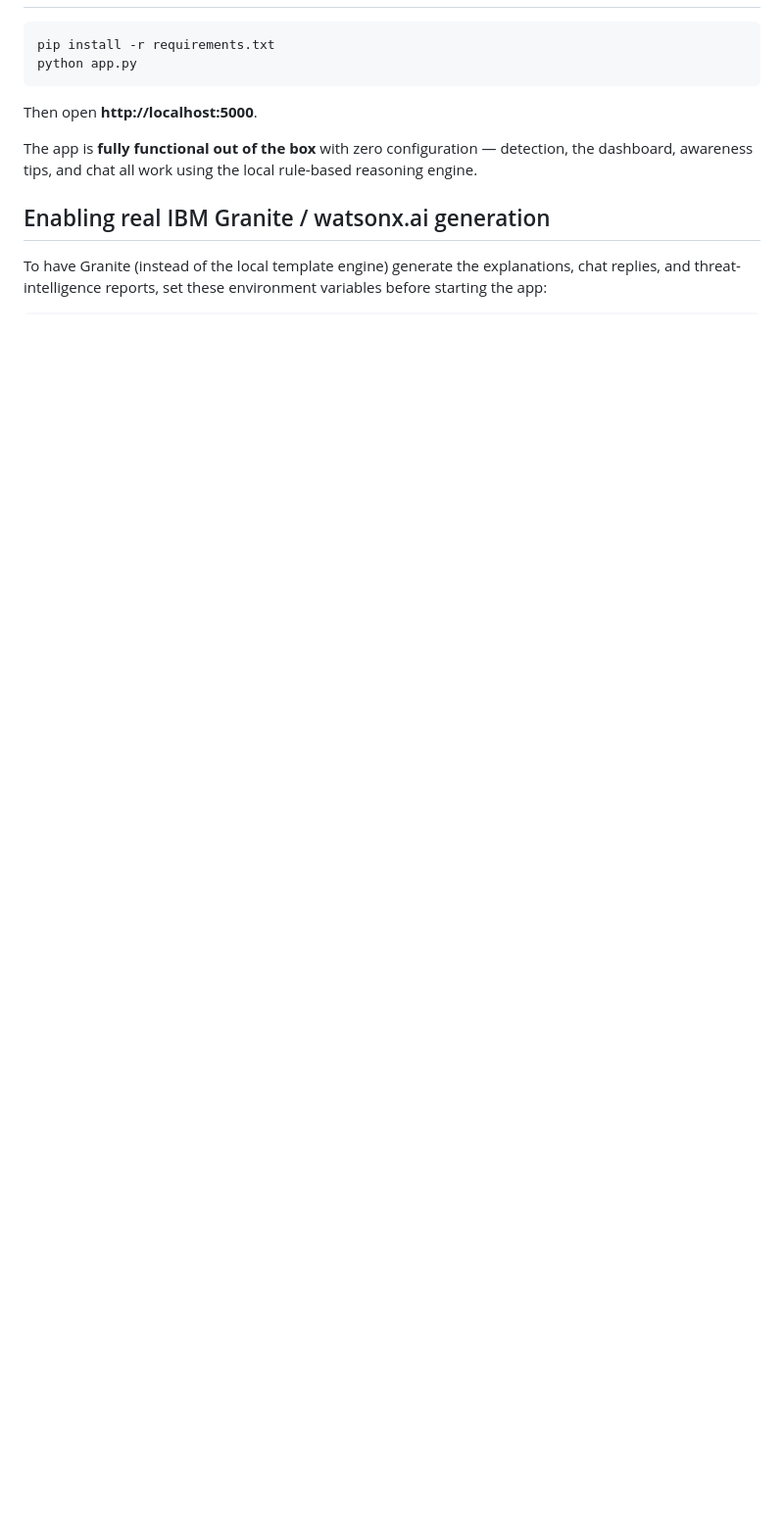
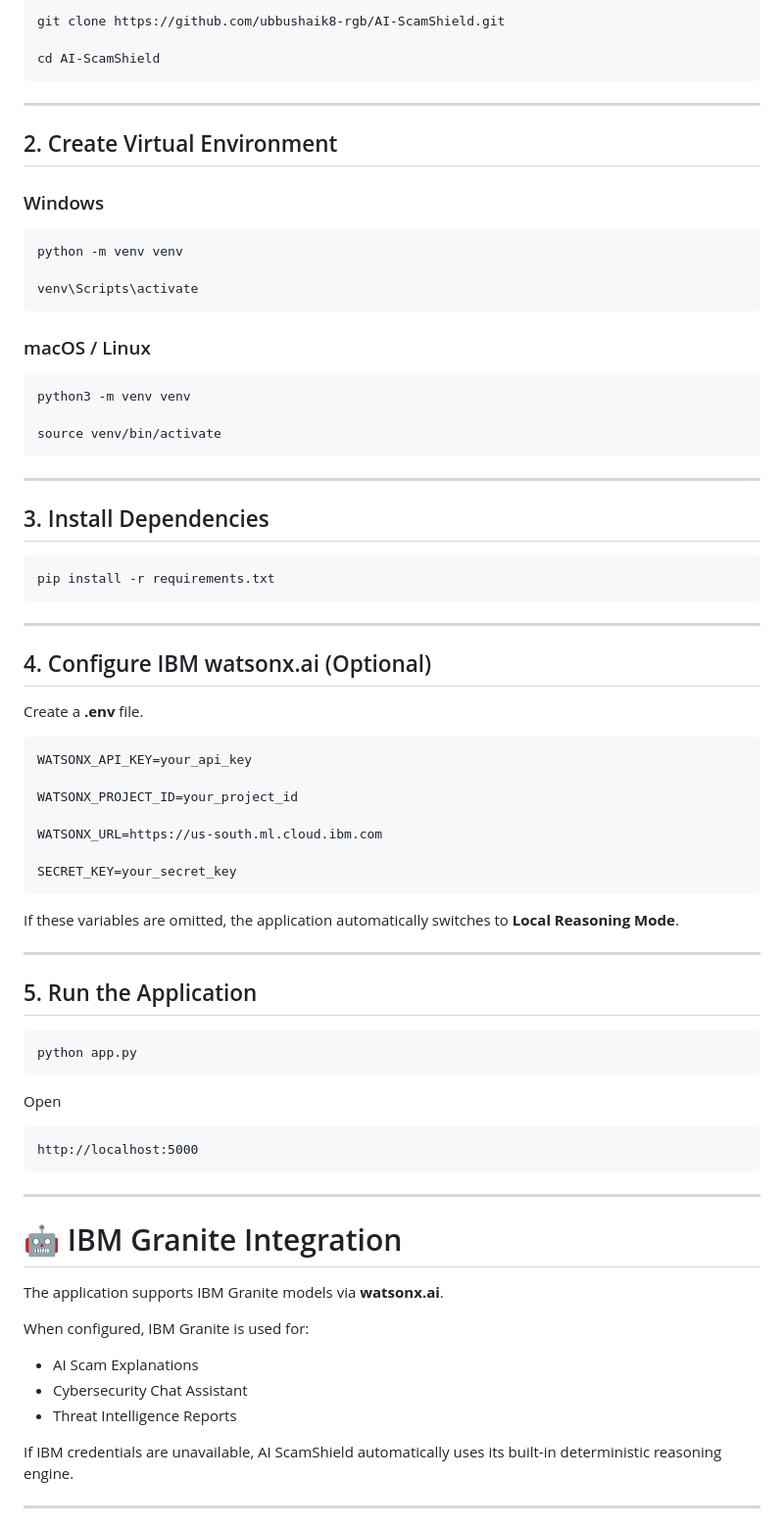
Before and after one commit to ubbushaik8-rgb/AI-Scamshield, a Markdown page: README.md, the part around one of its changes. Shown at 98% size. Drawn GitHub-style; blank space fills up the shorter version.

````diff
--- a/README.md
+++ b/README.md
@@ -23,17 +67,82 @@ natural-language explanation, chat replies, and formal threat reports.
+```bash
+git clone https://github.com/ubbushaik8-rgb/AI-ScamShield.git
+
+cd AI-ScamShield
+```
+
+---
+
+## 2. Create Virtual Environment
+
+### Windows
+
+```bash
+python -m venv venv
+
+venv\Scripts\activate
+```
+
+### macOS / Linux
+
+```bash
+python3 -m venv venv
+
+source venv/bin/activate
+```
+
+---
+
+## 3. Install Dependencies
 
 ```bash
 pip install -r requirements.txt
+```
+
+---
+
+## 4. Configure IBM watsonx.ai (Optional)
+
+Create a **.env** file.
+
+```env
+WATSONX_API_KEY=your_api_key
+
+WATSONX_PROJECT_ID=your_project_id
+
+WATSONX_URL=https://us-south.ml.cloud.ibm.com
+
+SECRET_KEY=your_secret_key
+```
+
+If these variables are omitted, the application automatically switches to **Local Reasoning Mode**.
+
+---
+
+## 5. Run the Application
+
+```bash
 python app.py
 ```
 
-Then open **http://localhost:5000**.
+Open
 
-The app is **fully functional out of the box** with zero configuration —
-detection, the dashboard, awareness tips, and chat all work using the local
-rule-based reasoning engine.
+```
+http://localhost:5000
+```
 
-## Enabling real IBM Granite / watsonx.ai generation
+---
 
-To have Granite (instead of the local template engine) generate the
-explanations, chat replies, and threat-intelligence reports, set these
-environment variables before starting the app:
+# 🤖 IBM Granite Integration
+
+The application supports IBM Granite models via **watsonx.ai**.
+
+When configured, IBM Granite is used for:
+
+- AI Scam Explanations
+- Cybersecurity Chat Assistant
+- Threat Intelligence Reports
+
+If IBM credentials are unavailable, AI ScamShield automatically uses its built-in deterministic reasoning engine.
+
+---
+
````
Also changed, not shown: other parts of README.md (+274 -56 lines).
